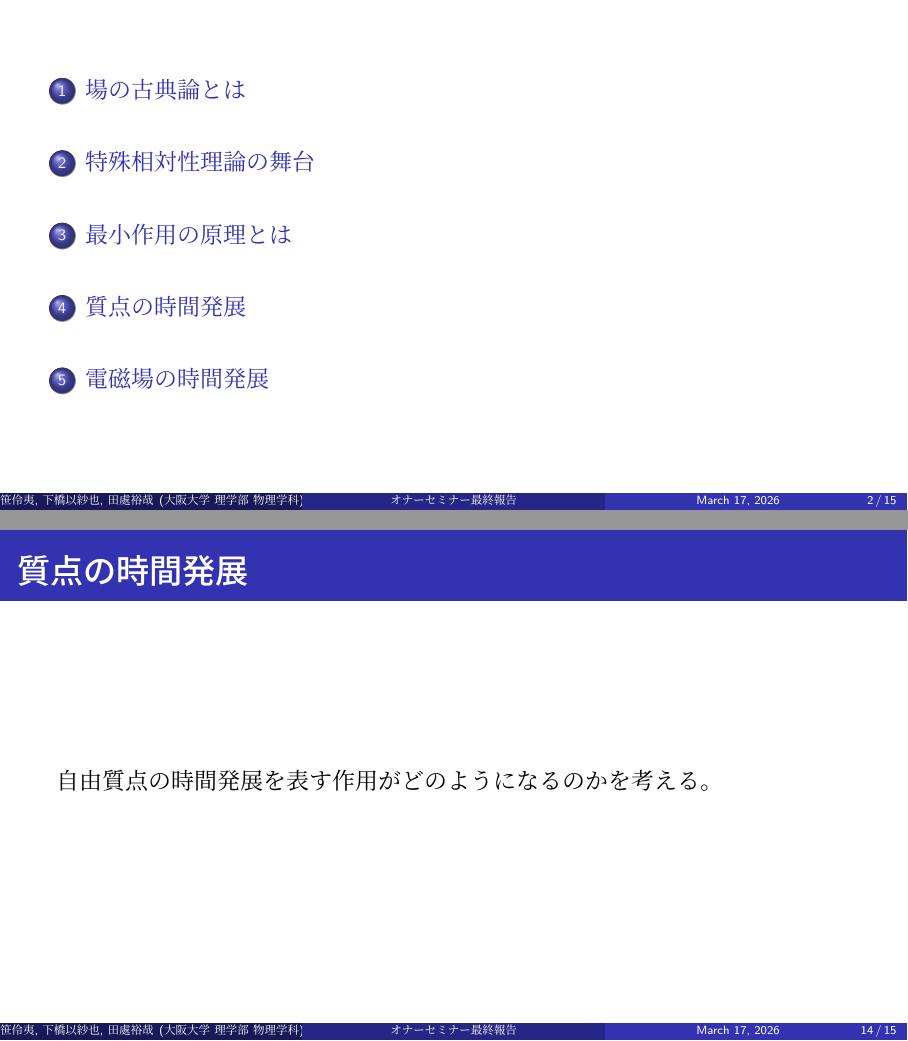
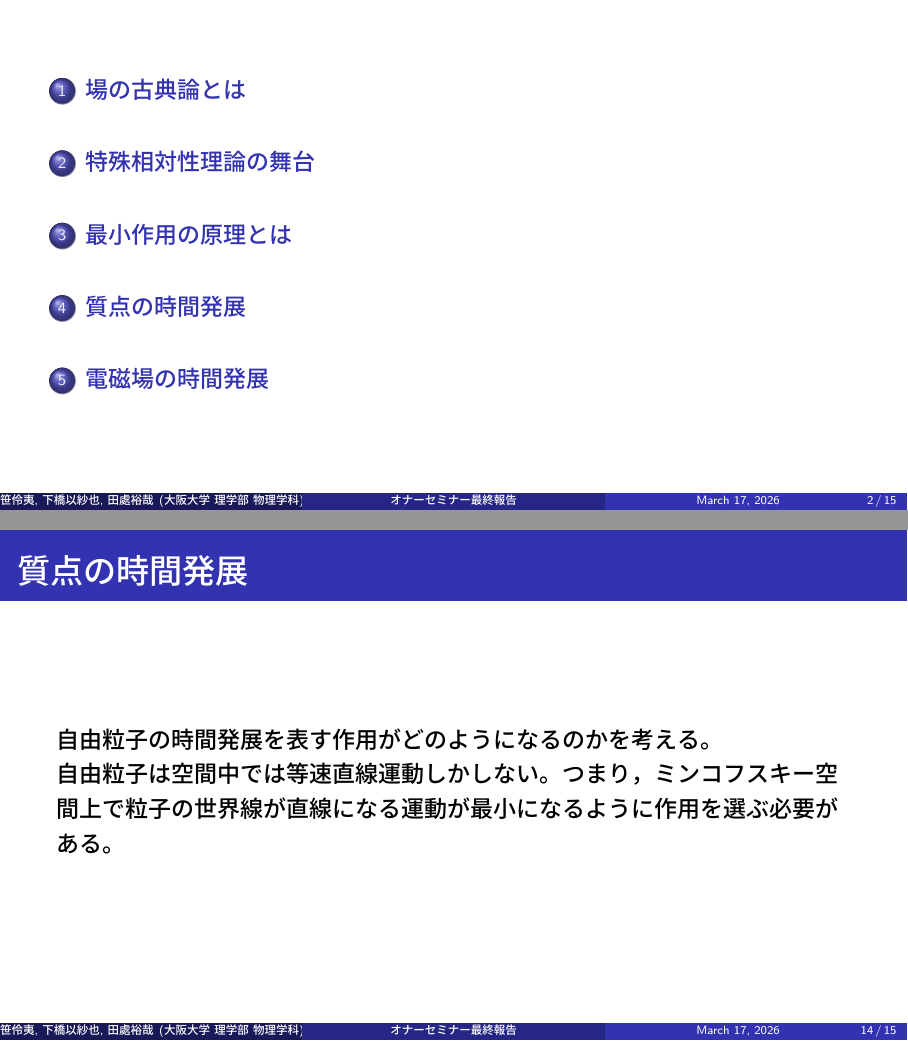
Before and after one commit to isaiah1313/Honor_seminar_projects, LaTeX slides (honor_slide(プリアンブルをシンプルに)/main.tex): pages 2 and 14 of 15, joined at a grey line. The pictures show the PDF file honor_slide(プリアンブルをシンプルに)/main.pdf that the author committed with the source.

Commit message:
フォントを変更

```diff
--- a/honor_slide(プリアンブルをシンプルに)/main.tex
+++ b/honor_slide(プリアンブルをシンプルに)/main.tex
@@ -1,11 +1,19 @@
-% 1. 基本設定
+%1. 基本設定
 \documentclass[unicode, aspectratio=169, 12pt]{beamer}
+%\usecolortheme[RGB={0, 139, 0}]{structure} %多分RGBで色を変えられる
 
 
 
-% 2. 日本語設定
+% 2. 日本語設定（元々はこれだった，明朝体）
 % fontspecは指定せず、標準の原ノ味フォント（TeX Live標準）に任せるのが最も安全です
-\usepackage{luatexja}
+%\usepackage{luatexja}
+
+% 2. 日本語設定（ゴシック体にフォント変更してみた）
+% haranoajiを指定し、スライド全体の日本語デフォルトをゴシック体に変更する
+\usepackage[haranoaji]{luatexja-preset}
+\renewcommand{\kanjifamilydefault}{\gtdefault}
+\renewcommand{\familydefault}{\sfdefault}
+
 
 
 
@@ -126,7 +134,7 @@
 
 \begin{frame}{特殊相対性理論の舞台}
     \begin{block}{ニュートン力学の舞台}
-        空間３次元の実ベクトル空間$\bm{V}$を考える
+        空間3次元の実ベクトル空間$\bm{V}$を考える
         \begin{itemize}
             \item  空間上の位置を位置ベクトル$x\in\bm{V}$で表す：
             \begin{align*}
@@ -144,7 +152,7 @@
 
 \begin{frame}{特殊相対性理論の舞台}
     \begin{block}{ミンコフスキー空間 $\bm{M}$}
-        時間 1 次元と空間 3 次元を統合した 4 次元実ベクトル空間 $\bm{M}$ を考える。
+        時間1次元と空間3次元を統合した4次元実ベクトル空間 $\bm{M}$ を考える。
         \begin{itemize}
             \item 位置と時間をまとめて \textbf{4元位置ベクトル} $x \in \bm{M}$ で表す：
             \begin{equation*}
@@ -243,7 +251,8 @@
 %===============================================================
 \section{質点の時間発展}
 \begin{frame}{質点の時間発展}
-    自由質点の時間発展を表す作用がどのようになるのかを考える。
+    自由粒子の時間発展を表す作用がどのようになるのかを考える。\\
+    自由粒子は空間中では等速直線運動しかしない。つまり，ミンコフスキー空間上で粒子の世界線が直線になる運動が最小になるように作用を選ぶ必要がある。
 \end{frame}
 
 
```
Also changed, not shown: honor_slide(プリアンブルをシンプルに)/main.pdf, honor_slide(プリアンブルをシンプルに)/main.tex (2 more changed lines).
